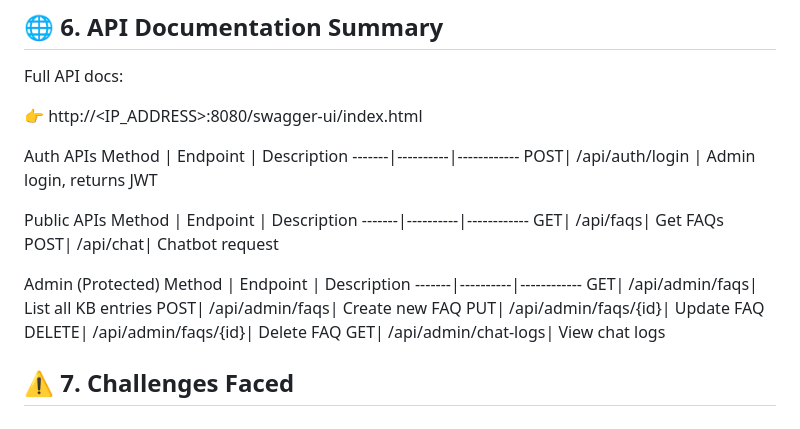
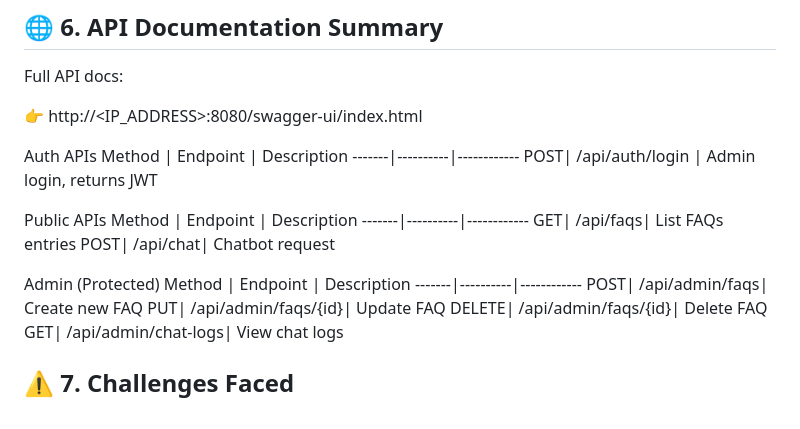
Before and after one commit to manjozib/gsu-chatbot-assessment, a Markdown page: README.md, the part around the change. Drawn GitHub-style.

Commit message:
Update README with project details and setup instructions

```diff
--- a/README.md
+++ b/README.md
@@ -138,14 +138,13 @@ POST| /api/auth/login | Admin login, returns JWT
 Public APIs
 Method | Endpoint | Description
 -------|----------|------------
-GET| /api/faqs| Get FAQs
+GET| /api/faqs| List FAQs entries
 POST| /api/chat| Chatbot request
 
 
 Admin (Protected)
 Method | Endpoint | Description
 -------|----------|------------
-GET| /api/admin/faqs| List all KB entries
 POST| /api/admin/faqs| Create new FAQ
 PUT| /api/admin/faqs/{id}| Update FAQ
 DELETE| /api/admin/faqs/{id}| Delete FAQ
```
